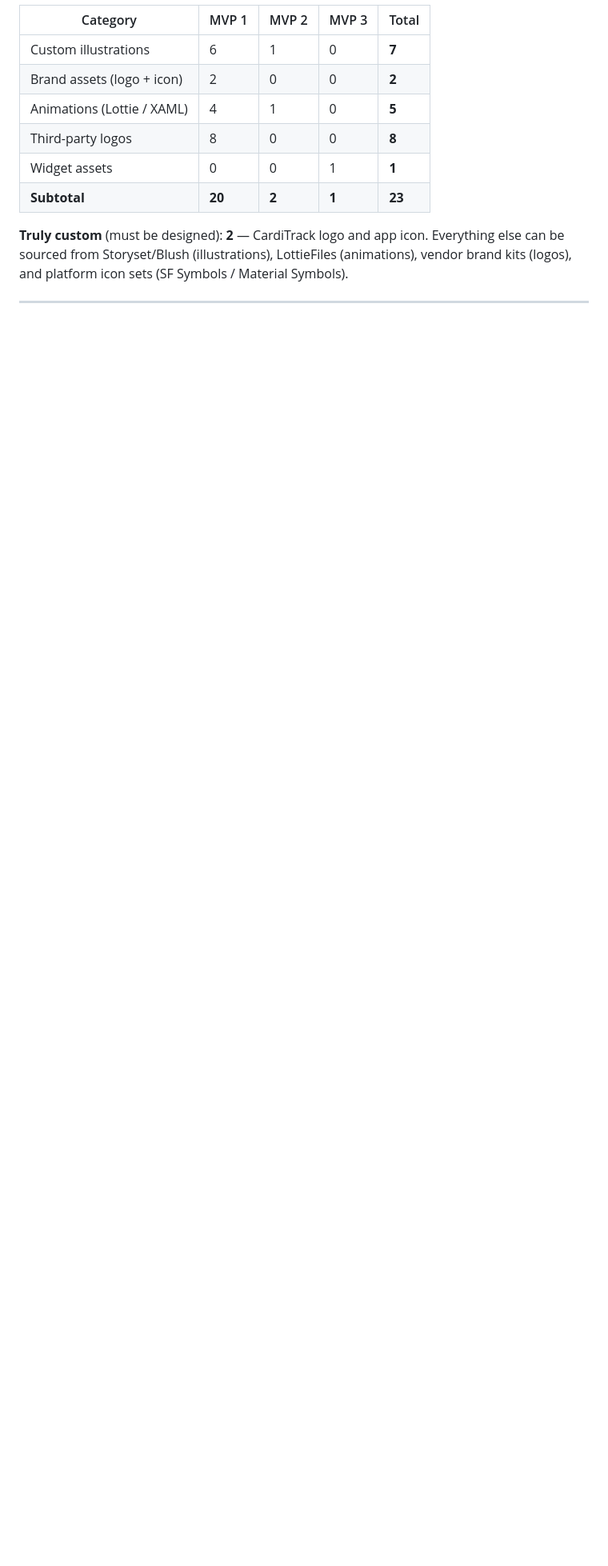
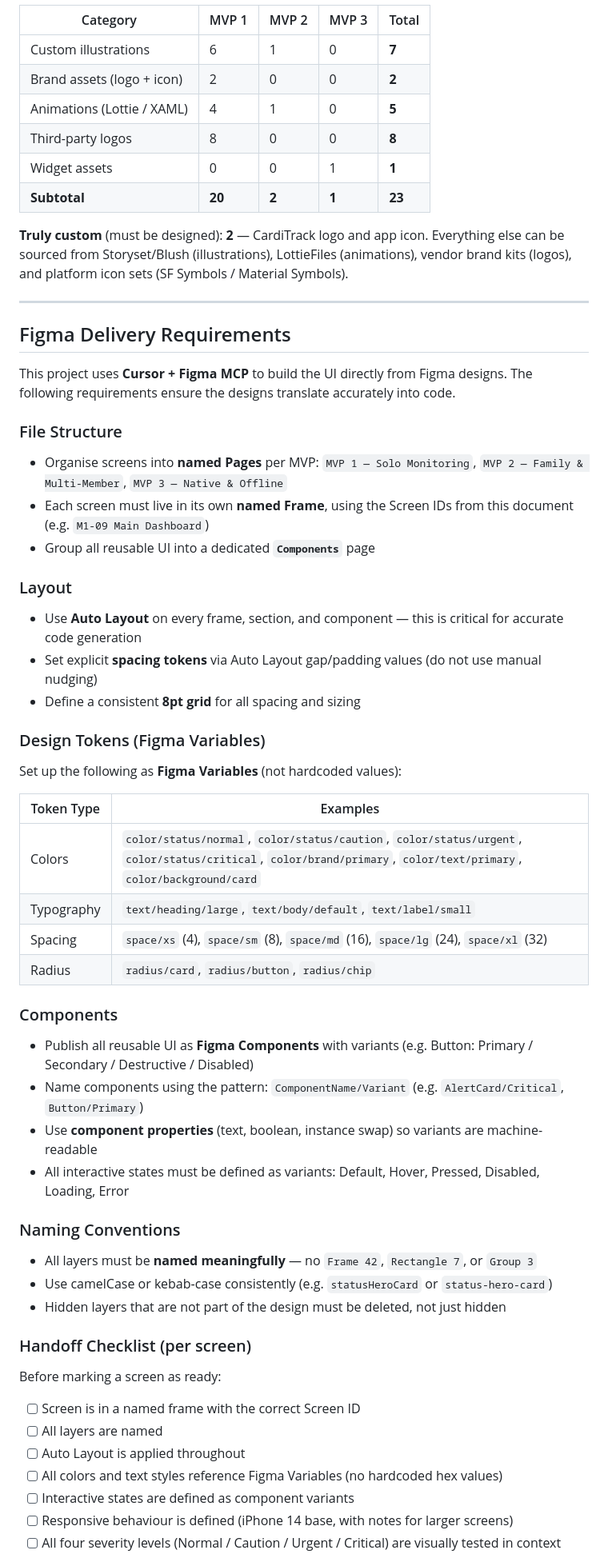
Before and after one commit to marigbede/CardiTrack, a Markdown page: docs/execution/UI_SCREENS_MAUI_MOBILE.md, the part around one of its changes. Shown at 80% size. Drawn GitHub-style; blank space fills up the shorter version.

```diff
--- a/docs/execution/UI_SCREENS_MAUI_MOBILE.md
+++ b/docs/execution/UI_SCREENS_MAUI_MOBILE.md
@@ -1801,3 +1801,54 @@ No new custom illustrations or animations needed for MVP 3.
 
 ---
 
+## Figma Delivery Requirements
+
+This project uses **Cursor + Figma MCP** to build the UI directly from Figma designs. The following requirements ensure the designs translate accurately into code.
+
+### File Structure
+
+- Organise screens into **named Pages** per MVP: `MVP 1 — Solo Monitoring`, `MVP 2 — Family & Multi-Member`, `MVP 3 — Native & Offline`
+- Each screen must live in its own **named Frame**, using the Screen IDs from this document (e.g. `M1-09 Main Dashboard`)
+- Group all reusable UI into a dedicated **`Components`** page
+
+### Layout
+
+- Use **Auto Layout** on every frame, section, and component — this is critical for accurate code generation
+- Set explicit **spacing tokens** via Auto Layout gap/padding values (do not use manual nudging)
+- Define a consistent **8pt grid** for all spacing and sizing
+
+### Design Tokens (Figma Variables)
+
+Set up the following as **Figma Variables** (not hardcoded values):
+
+| Token Type | Examples |
+|------------|---------|
+| Colors | `color/status/normal`, `color/status/caution`, `color/status/urgent`, `color/status/critical`, `color/brand/primary`, `color/text/primary`, `color/background/card` |
+| Typography | `text/heading/large`, `text/body/default`, `text/label/small` |
+| Spacing | `space/xs` (4), `space/sm` (8), `space/md` (16), `space/lg` (24), `space/xl` (32) |
+| Radius | `radius/card`, `radius/button`, `radius/chip` |
+
+### Components
+
+- Publish all reusable UI as **Figma Components** with variants (e.g. Button: Primary / Secondary / Destructive / Disabled)
+- Name components using the pattern: `ComponentName/Variant` (e.g. `AlertCard/Critical`, `Button/Primary`)
+- Use **component properties** (text, boolean, instance swap) so variants are machine-readable
+- All interactive states must be defined as variants: Default, Hover, Pressed, Disabled, Loading, Error
+
+### Naming Conventions
+
+- All layers must be **named meaningfully** — no `Frame 42`, `Rectangle 7`, or `Group 3`
+- Use camelCase or kebab-case consistently (e.g. `statusHeroCard` or `status-hero-card`)
+- Hidden layers that are not part of the design must be deleted, not just hidden
+
+### Handoff Checklist (per screen)
+
+Before marking a screen as ready:
+- [ ] Screen is in a named frame with the correct Screen ID
+- [ ] All layers are named
+- [ ] Auto Layout is applied throughout
+- [ ] All colors and text styles reference Figma Variables (no hardcoded hex values)
+- [ ] Interactive states are defined as component variants
+- [ ] Responsive behaviour is defined (iPhone 14 base, with notes for larger screens)
+- [ ] All four severity levels (Normal / Caution / Urgent / Critical) are visually tested in context
+
```
Also changed, not shown: other parts of docs/execution/UI_SCREENS_MAUI_MOBILE.md (+25 -0 lines), docs/LLM_DESIGN.md (added, +169 -0 lines), docs/README.md (+8 -0 lines).
